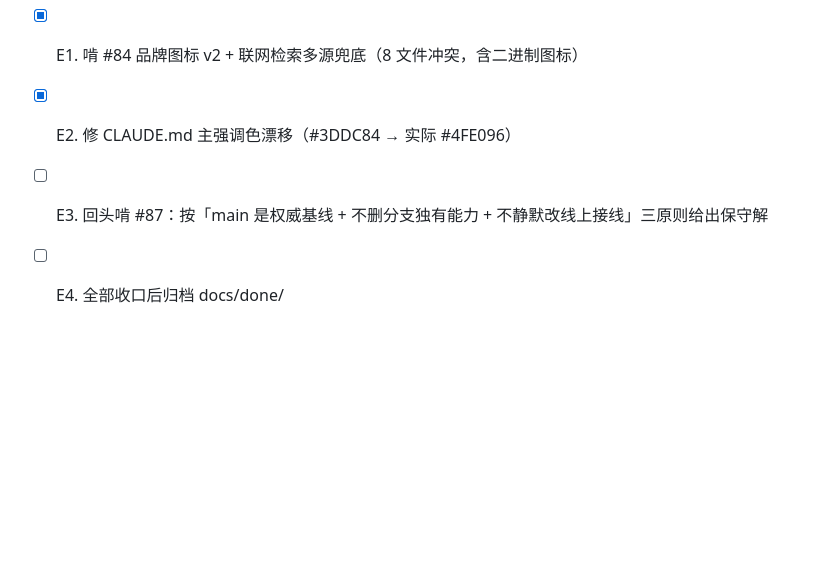
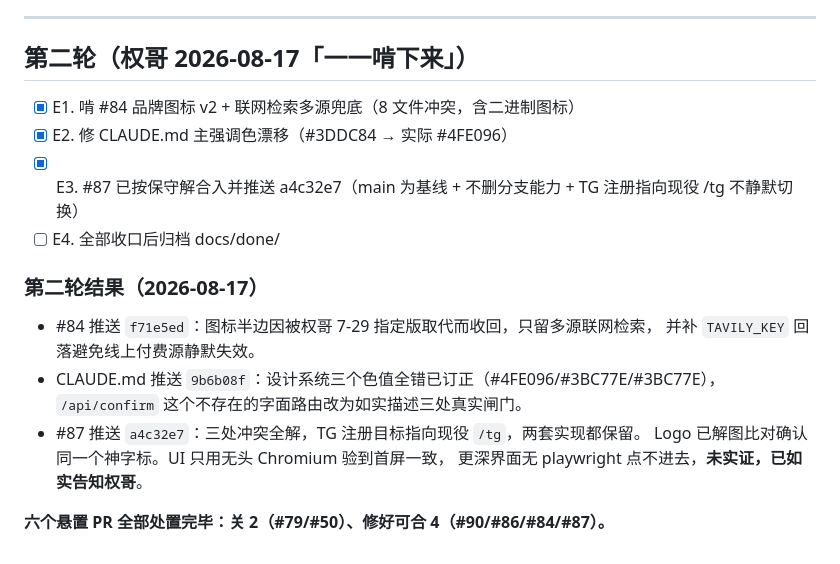
Before and after one commit to zhumingjie0223-cyber/BlackGod-Nexus, a Markdown page: TODO.md, the part around the change. Drawn GitHub-style; blank space fills up the shorter version.

Commit message:
docs(TODO): 第二轮清账收尾——#84/#87 修好可合，CLAUDE.md 色值与闸门描述校准
六个悬置 PR 全部处置完毕：关闭 2 个（#79 会复活影子 worker、#50 落后 328 提交），
修好可合 4 个（#90/#86/#84/#87），每个推送前均跑过构建 + 全量测试全绿。

Co-Authored-By: Claude Opus 5 <noreply@anthropic.com>
Claude-Session: https://claude.ai/code/session_01FhKhWfNFkYDkusjCnHZRXm

```diff
--- a/TODO.md
+++ b/TODO.md
@@ -77,5 +77,17 @@
 
 - [x] E1. 啃 #84 品牌图标 v2 + 联网检索多源兜底（8 文件冲突，含二进制图标）
 - [x] E2. 修 CLAUDE.md 主强调色漂移（#3DDC84 → 实际 #4FE096）
-- [ ] E3. 回头啃 #87：按「main 是权威基线 + 不删分支独有能力 + 不静默改线上接线」三原则给出保守解
+- [x] E3. #87 已按保守解合入并推送 a4c32e7（main 为基线 + 不删分支能力 + TG 注册指向现役 /tg 不静默切换）
 - [ ] E4. 全部收口后归档 docs/done/
+
+### 第二轮结果（2026-08-17）
+
+- #84 推送 `f71e5ed`：图标半边因被权哥 7-29 指定版取代而收回，只留多源联网检索，
+  并补 `TAVILY_KEY` 回落避免线上付费源静默失效。
+- CLAUDE.md 推送 `9b6b08f`：设计系统三个色值全错已订正（#4FE096/#3BC77E/#3BC77E），
+  `/api/confirm` 这个不存在的字面路由改为如实描述三处真实闸门。
+- #87 推送 `a4c32e7`：三处冲突全解，TG 注册目标指向现役 `/tg`，两套实现都保留。
+  Logo 已解图比对确认同一个神字标。UI 只用无头 Chromium 验到首屏一致，
+  更深界面无 playwright 点不进去，**未实证，已如实告知权哥**。
+
+**六个悬置 PR 全部处置完毕：关 2（#79/#50）、修好可合 4（#90/#86/#84/#87）。**
```
